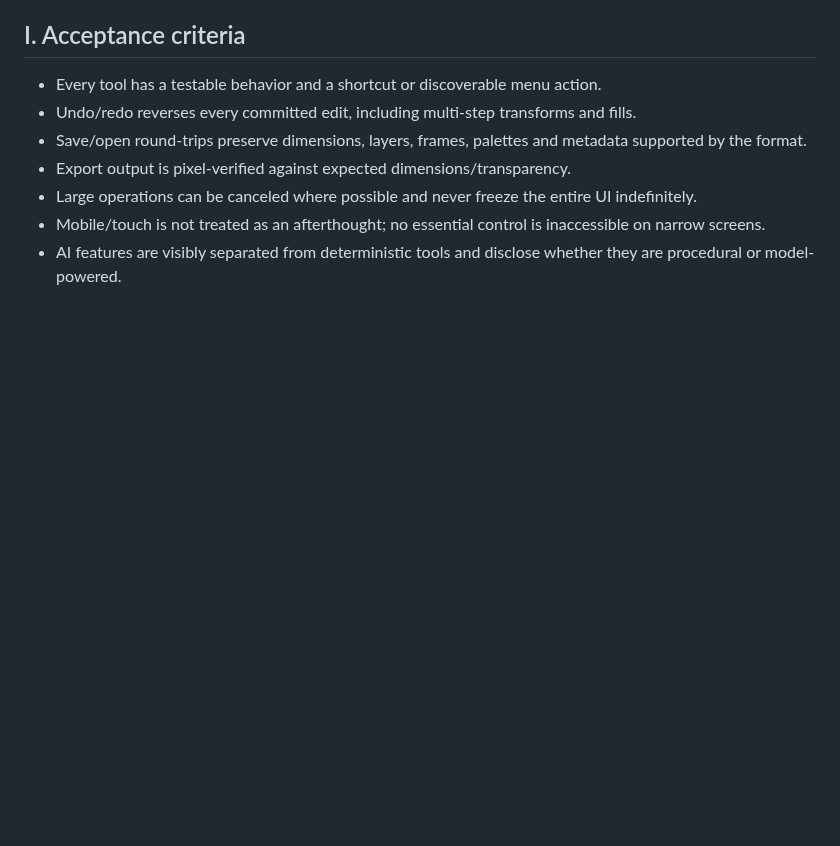
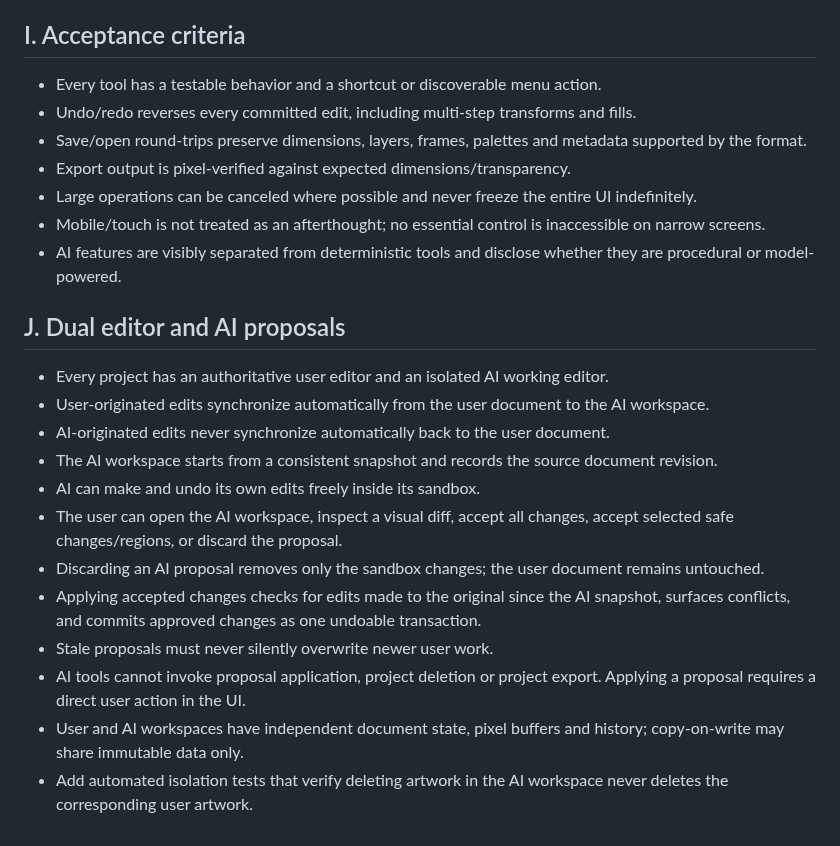
Before and after one commit to gavilandavid89-pixel/PixelForge-Ai, a Markdown page: docs/FEATURE_SPEC.md, the part around the change. Drawn GitHub-style; blank space fills up the shorter version.

Commit message:
Add dual-editor AI proposal workflow requirements

```diff
--- a/docs/FEATURE_SPEC.md
+++ b/docs/FEATURE_SPEC.md
@@ -96,3 +96,19 @@ This is the capability checklist, not a promise that every item already exists.
 - Large operations can be canceled where possible and never freeze the entire UI indefinitely.
 - Mobile/touch is not treated as an afterthought; no essential control is inaccessible on narrow screens.
 - AI features are visibly separated from deterministic tools and disclose whether they are procedural or model-powered.
+
+
+## J. Dual editor and AI proposals
+
+- Every project has an authoritative user editor and an isolated AI working editor.
+- User-originated edits synchronize automatically from the user document to the AI workspace.
+- AI-originated edits never synchronize automatically back to the user document.
+- The AI workspace starts from a consistent snapshot and records the source document revision.
+- AI can make and undo its own edits freely inside its sandbox.
+- The user can open the AI workspace, inspect a visual diff, accept all changes, accept selected safe changes/regions, or discard the proposal.
+- Discarding an AI proposal removes only the sandbox changes; the user document remains untouched.
+- Applying accepted changes checks for edits made to the original since the AI snapshot, surfaces conflicts, and commits approved changes as one undoable transaction.
+- Stale proposals must never silently overwrite newer user work.
+- AI tools cannot invoke proposal application, project deletion or project export. Applying a proposal requires a direct user action in the UI.
+- User and AI workspaces have independent document state, pixel buffers and history; copy-on-write may share immutable data only.
+- Add automated isolation tests that verify deleting artwork in the AI workspace never deletes the corresponding user artwork.
```
